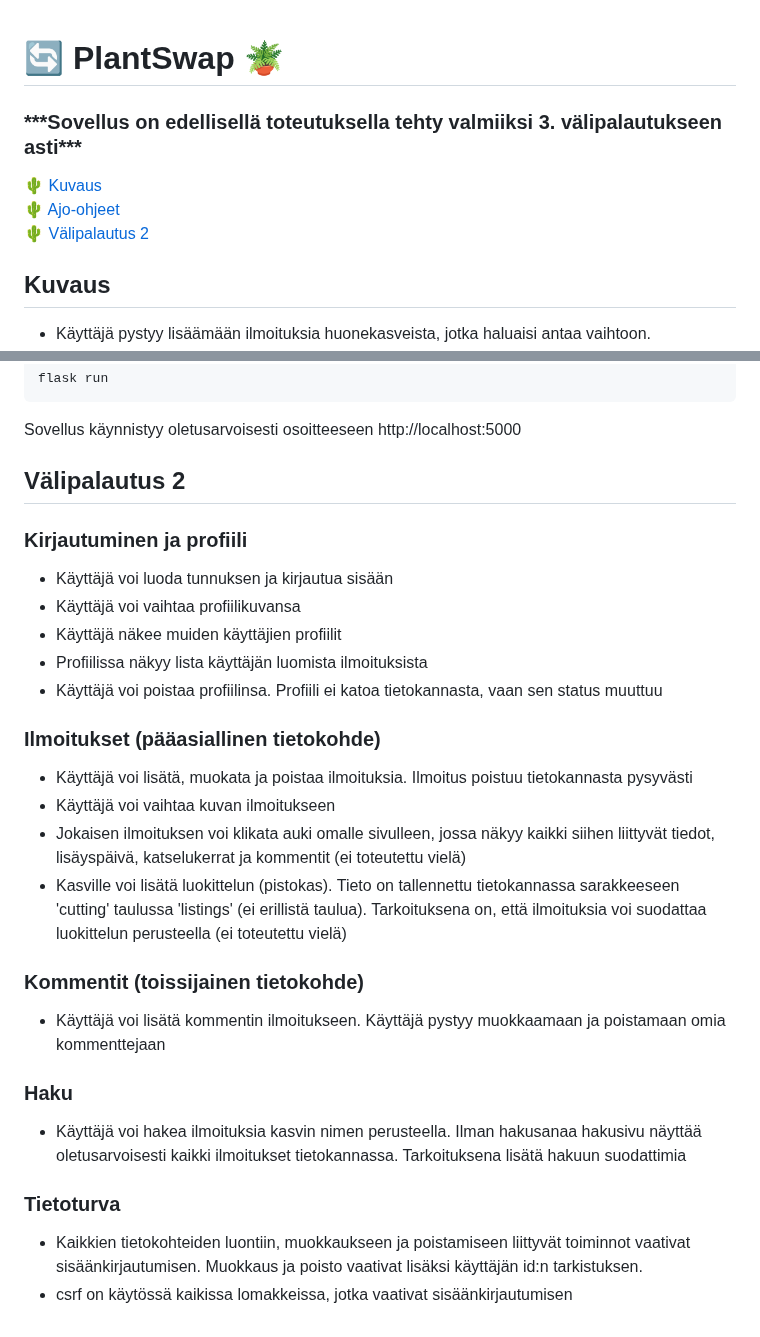
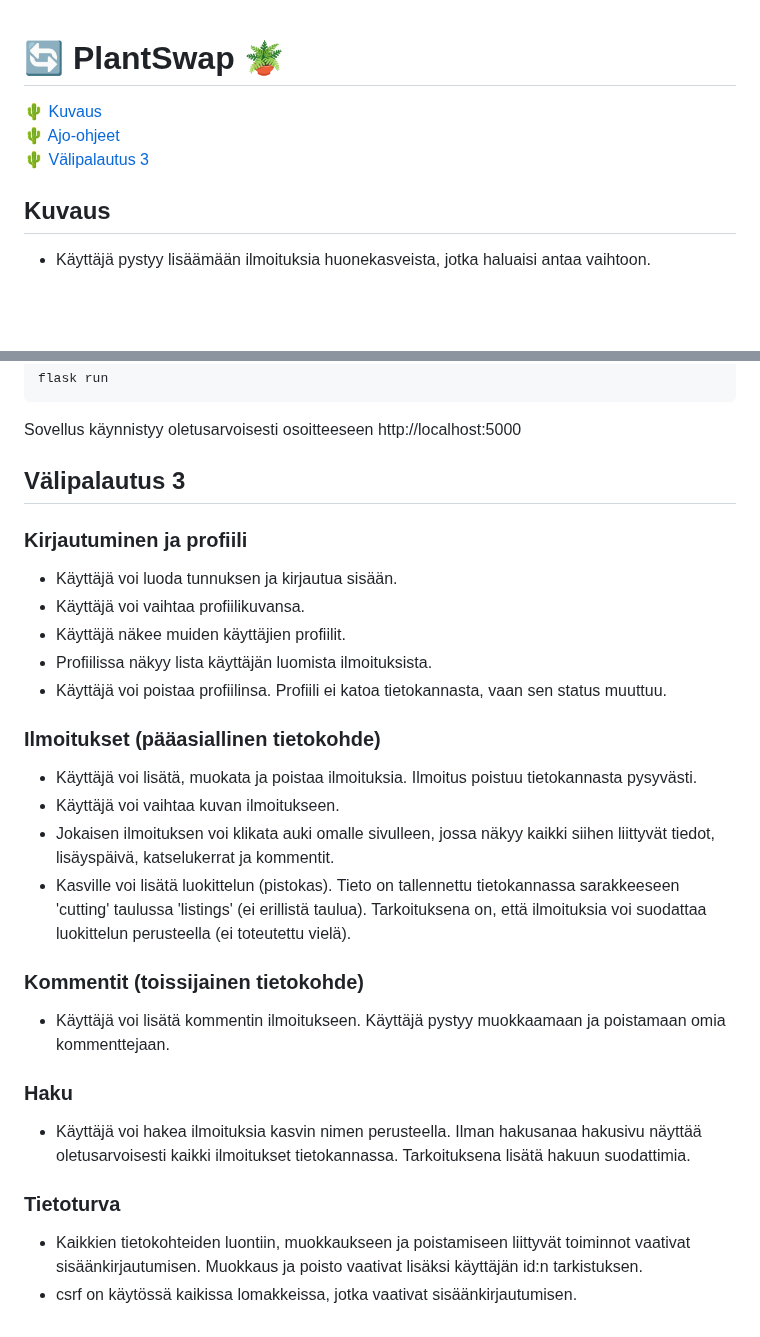
Before and after one commit to mkankaan/plantswap, a Markdown page: README.md, 2 parts joined by grey strips. GitHub-like rendering; blank space fills up the shorter version.

```diff
--- a/README.md
+++ b/README.md
@@ -1,10 +1,8 @@
 # 🔄 PlantSwap 🪴
-
-### \*\*\*Sovellus on edellisellä toteutuksella tehty valmiiksi 3. välipalautukseen asti\*\*\*
 
 🌵 [Kuvaus](#kuvaus) <br/>
 🌵 [Ajo-ohjeet](#ajo-ohjeet) <br/>
-🌵 [Välipalautus 2](#palautus2) <br/>
+🌵 [Välipalautus 3](#palautus3) <br/>
 
 ## <a name="kuvaus"></a> Kuvaus
 
@@ -43,32 +41,32 @@ flask run
 
 Sovellus käynnistyy oletusarvoisesti osoitteeseen http://localhost:5000
 
-## <a name="palautus2"></a> Välipalautus 2
+## <a name="palautus3"></a> Välipalautus 3
 
 ### Kirjautuminen ja profiili
 
-- Käyttäjä voi luoda tunnuksen ja kirjautua sisään
-- Käyttäjä voi vaihtaa profiilikuvansa
-- Käyttäjä näkee muiden käyttäjien profiilit
-- Profiilissa näkyy lista käyttäjän luomista ilmoituksista
-- Käyttäjä voi poistaa profiilinsa. Profiili ei katoa tietokannasta, vaan sen status muuttuu
+- Käyttäjä voi luoda tunnuksen ja kirjautua sisään.
+- Käyttäjä voi vaihtaa profiilikuvansa.
+- Käyttäjä näkee muiden käyttäjien profiilit.
+- Profiilissa näkyy lista käyttäjän luomista ilmoituksista.
+- Käyttäjä voi poistaa profiilinsa. Profiili ei katoa tietokannasta, vaan sen status muuttuu.
 
 ### Ilmoitukset (pääasiallinen tietokohde)
 
-- Käyttäjä voi lisätä, muokata ja poistaa ilmoituksia. Ilmoitus poistuu tietokannasta pysyvästi
-- Käyttäjä voi vaihtaa kuvan ilmoitukseen
-- Jokaisen ilmoituksen voi klikata auki omalle sivulleen, jossa näkyy kaikki siihen liittyvät tiedot, lisäyspäivä, katselukerrat ja kommentit (ei toteutettu vielä)
-- Kasville voi lisätä luokittelun (pistokas). Tieto on tallennettu tietokannassa sarakkeeseen 'cutting' taulussa 'listings' (ei erillistä taulua). Tarkoituksena on, että ilmoituksia voi suodattaa luokittelun perusteella (ei toteutettu vielä)
+- Käyttäjä voi lisätä, muokata ja poistaa ilmoituksia. Ilmoitus poistuu tietokannasta pysyvästi.
+- Käyttäjä voi vaihtaa kuvan ilmoitukseen.
+- Jokaisen ilmoituksen voi klikata auki omalle sivulleen, jossa näkyy kaikki siihen liittyvät tiedot, lisäyspäivä, katselukerrat ja kommentit.
+- Kasville voi lisätä luokittelun (pistokas). Tieto on tallennettu tietokannassa sarakkeeseen 'cutting' taulussa 'listings' (ei erillistä taulua). Tarkoituksena on, että ilmoituksia voi suodattaa luokittelun perusteella (ei toteutettu vielä).
 
 ### Kommentit (toissijainen tietokohde)
 
-- Käyttäjä voi lisätä kommentin ilmoitukseen. Käyttäjä pystyy muokkaamaan ja poistamaan omia kommenttejaan
+- Käyttäjä voi lisätä kommentin ilmoitukseen. Käyttäjä pystyy muokkaamaan ja poistamaan omia kommenttejaan.
 
 ### Haku
 
-- Käyttäjä voi hakea ilmoituksia kasvin nimen perusteella. Ilman hakusanaa hakusivu näyttää oletusarvoisesti kaikki ilmoitukset tietokannassa. Tarkoituksena lisätä hakuun suodattimia
+- Käyttäjä voi hakea ilmoituksia kasvin nimen perusteella. Ilman hakusanaa hakusivu näyttää oletusarvoisesti kaikki ilmoitukset tietokannassa. Tarkoituksena lisätä hakuun suodattimia.
 
 ### Tietoturva
 
 - Kaikkien tietokohteiden luontiin, muokkaukseen ja poistamiseen liittyvät toiminnot vaativat sisäänkirjautumisen. Muokkaus ja poisto vaativat lisäksi käyttäjän id:n tarkistuksen.
-- csrf on käytössä kaikissa lomakkeissa, jotka vaativat sisäänkirjautumisen
+- csrf on käytössä kaikissa lomakkeissa, jotka vaativat sisäänkirjautumisen.
```
